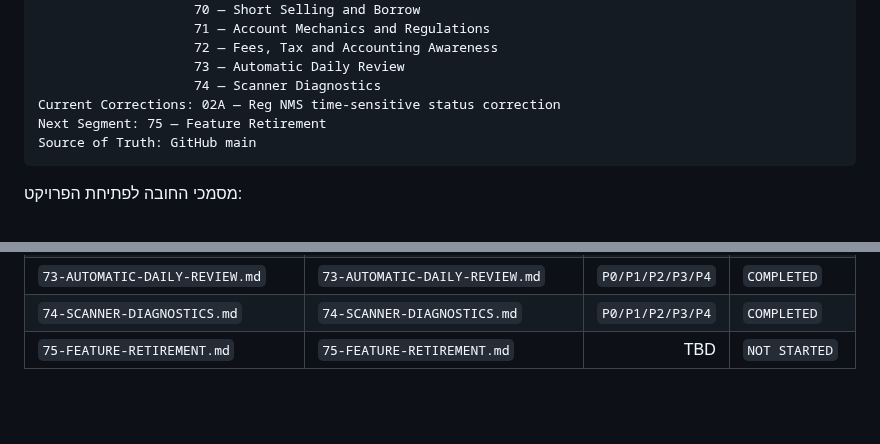
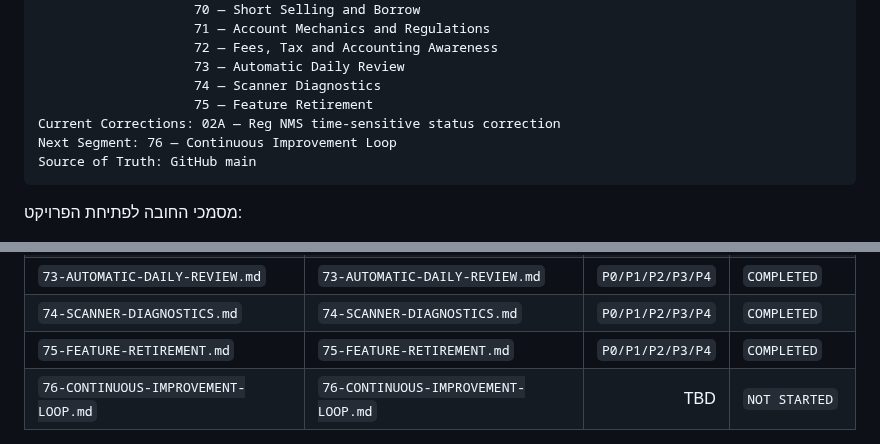
Before and after one commit to LirazShay/algo-course, a Markdown page: recommendations/00-INDEX.md, 2 parts joined by grey strips. Drawn GitHub-style; blank space fills up the shorter version.

Commit message:
Advance Recommendation Playbook to segment 76

````diff
--- a/recommendations/00-INDEX.md
+++ b/recommendations/00-INDEX.md
@@ -84,8 +84,9 @@ Completed Segments: 01 — Foundations / Personal Algo System
                     72 — Fees, Tax and Accounting Awareness
                     73 — Automatic Daily Review
                     74 — Scanner Diagnostics
+                    75 — Feature Retirement
 Current Corrections: 02A — Reg NMS time-sensitive status correction
-Next Segment: 75 — Feature Retirement
+Next Segment: 76 — Continuous Improvement Loop
 Source of Truth: GitHub main
 ```
 
@@ -244,5 +245,6 @@ Baseline
 | `72-FEES-TAX-AND-ACCOUNTING-AWARENESS.md` | `72-FEES-TAX-AND-ACCOUNTING-AWARENESS.md` | `P0/P1/P2/P3/P4` | `COMPLETED` |
 | `73-AUTOMATIC-DAILY-REVIEW.md` | `73-AUTOMATIC-DAILY-REVIEW.md` | `P0/P1/P2/P3/P4` | `COMPLETED` |
 | `74-SCANNER-DIAGNOSTICS.md` | `74-SCANNER-DIAGNOSTICS.md` | `P0/P1/P2/P3/P4` | `COMPLETED` |
-| `75-FEATURE-RETIREMENT.md` | `75-FEATURE-RETIREMENT.md` | TBD | `NOT STARTED` |
+| `75-FEATURE-RETIREMENT.md` | `75-FEATURE-RETIREMENT.md` | `P0/P1/P2/P3/P4` | `COMPLETED` |
+| `76-CONTINUOUS-IMPROVEMENT-LOOP.md` | `76-CONTINUOUS-IMPROVEMENT-LOOP.md` | TBD | `NOT STARTED` |
 
````
Also changed, not shown: other parts of recommendations/00-INDEX.md (+1 -1 lines).
